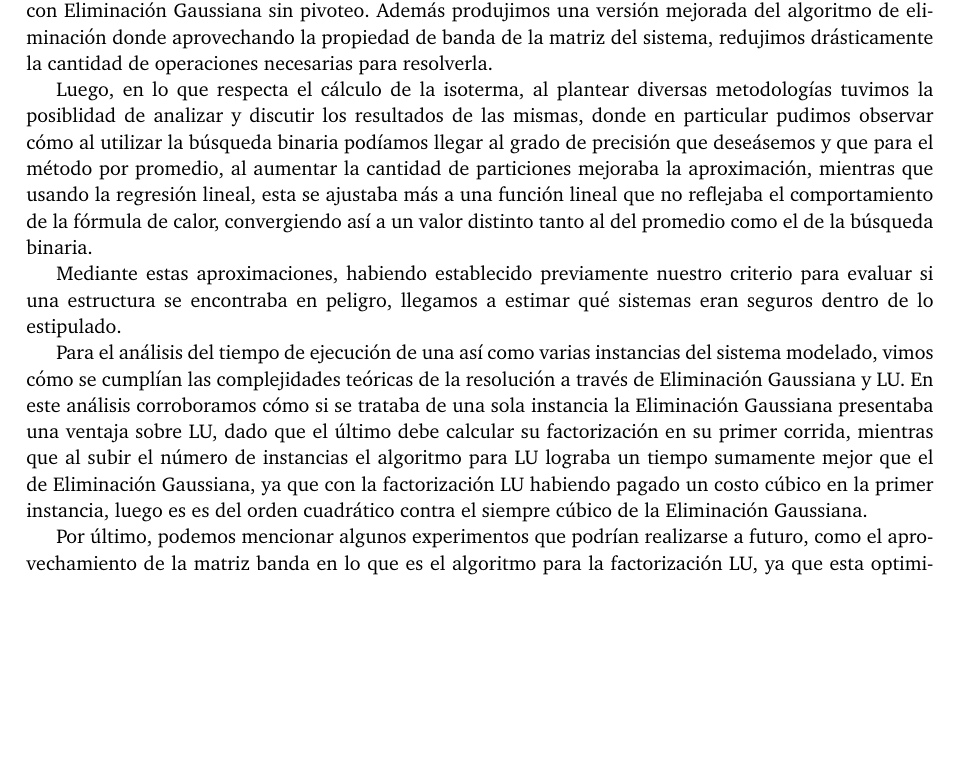
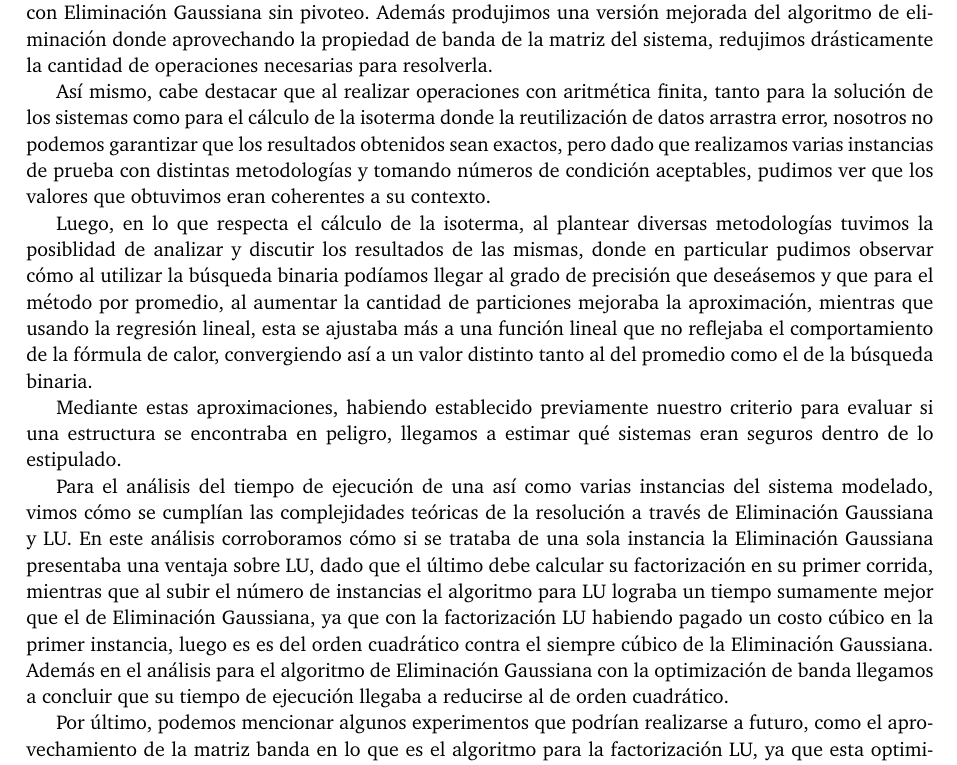
Before and after one commit to ivanpondal/mn-tp1, a LaTeX document (latex/informe.tex, which reads latex/conclusion.tex): part of page 26 of 26, cut so that both start at the same text, the shorter picture padded with empty space. Compiled offline with pdfLaTeX.

Commit message:
Add report conclusion modifications

```diff
--- a/latex/conclusion.tex
+++ b/latex/conclusion.tex
@@ -8,6 +8,14 @@ que se podía resolver con Eliminación Gaussiana sin pivoteo. Además produjimo
 una versión mejorada del algoritmo de eliminación donde aprovechando la
 propiedad de banda de la matriz del sistema, redujimos drásticamente la
 cantidad de operaciones necesarias para resolverla.
+
+Así mismo, cabe destacar que al realizar operaciones con aritmética finita,
+tanto para la solución de los sistemas como para el cálculo de la isoterma donde
+ la reutilización de datos arrastra error, nosotros no podemos
+garantizar que los resultados obtenidos sean exactos, pero dado que
+realizamos varias instancias de prueba con distintas
+metodologías y tomando números de condición aceptables, pudimos ver que los
+valores que obtuvimos eran coherentes a su contexto.
 
 Luego, en lo que respecta el cálculo de la isoterma, al plantear diversas
 metodologías tuvimos la posiblidad de analizar y discutir los resultados de las
@@ -32,7 +40,9 @@ factorización en su primer corrida, mientras que al subir el número de
 instancias el algoritmo para LU lograba un tiempo sumamente mejor que el de
 Eliminación Gaussiana, ya que con la factorización LU habiendo pagado un costo
 cúbico en la primer instancia, luego es es del orden cuadrático contra el
-siempre cúbico de la Eliminación Gaussiana.
+siempre cúbico de la Eliminación Gaussiana. Además en el análisis para el
+algoritmo de Eliminación Gaussiana con la optimización de banda llegamos a
+concluir que su tiempo de ejecución llegaba a reducirse al de orden cuadrático.
 
 Por último, podemos mencionar algunos experimentos que podrían realizarse a
 futuro, como el aprovechamiento de la matriz banda en lo que es el algoritmo
```
Also changed, not shown: latex/informe.pdf.
